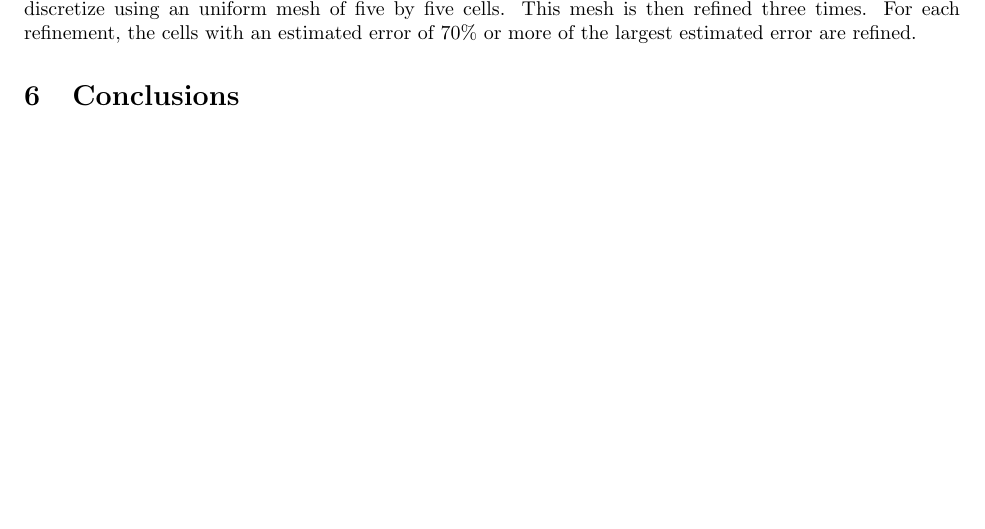
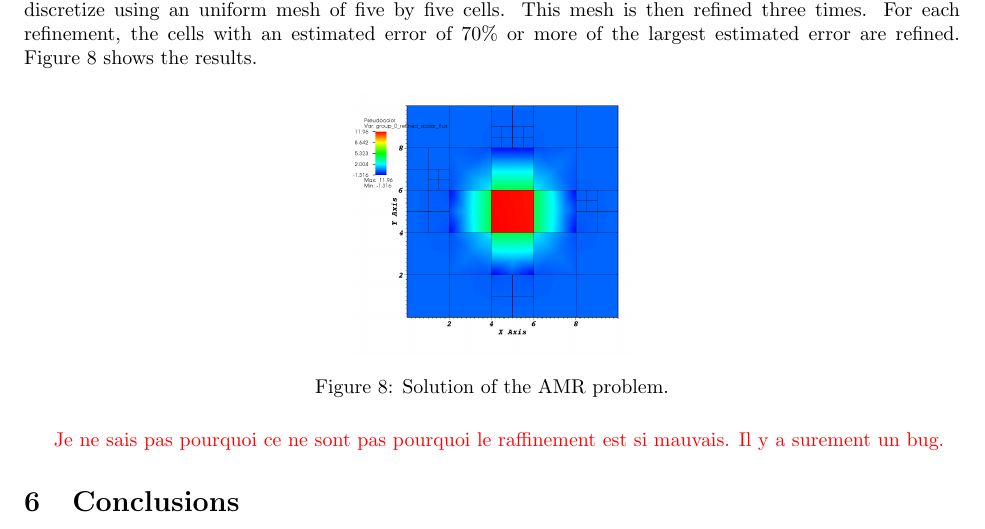
Before and after one commit to Rombur/Diffusion_paper, a LaTeX document (diffusion_paper.tex, which reads results.tex): part of page 8 of 9 before the commit and part of page 8 of 10 after it, cut so that both start at the same text, the shorter picture padded with empty space. Compiled offline with pdfLaTeX.

Commit message:
Add temporary result for AMR.

```diff
--- a/results.tex
+++ b/results.tex
@@ -45,4 +45,13 @@ $\Sigma_t=1cm^{-1}$, $\Sigma_s=0.8cm^{-1}$, and a source of intensity $10
 n/cm^{2}$. We use vacuum boundaries. The domain is initially discretize using
 an uniform mesh of five by five cells. This mesh is then refined three
 times. For each refinement, the cells with an estimated error of 70\% or more
-of the largest estimated error are refined.
+of the largest estimated error are refined. \Cref{diffusion_amr} shows the
+results.
+\begin{figure}[H]
+  \centering
+  \includegraphics[width=5cm]{diffusion_amr}
+  \caption{Solution of the AMR problem.}
+  \label{diffusion_amr}
+\end{figure}
+\red{Je ne sais pas pourquoi ce ne sont pas pourquoi le raffinement est si
+mauvais. Il y a surement un bug.}
```
Also changed, not shown: diffusion_amr.png (added).
